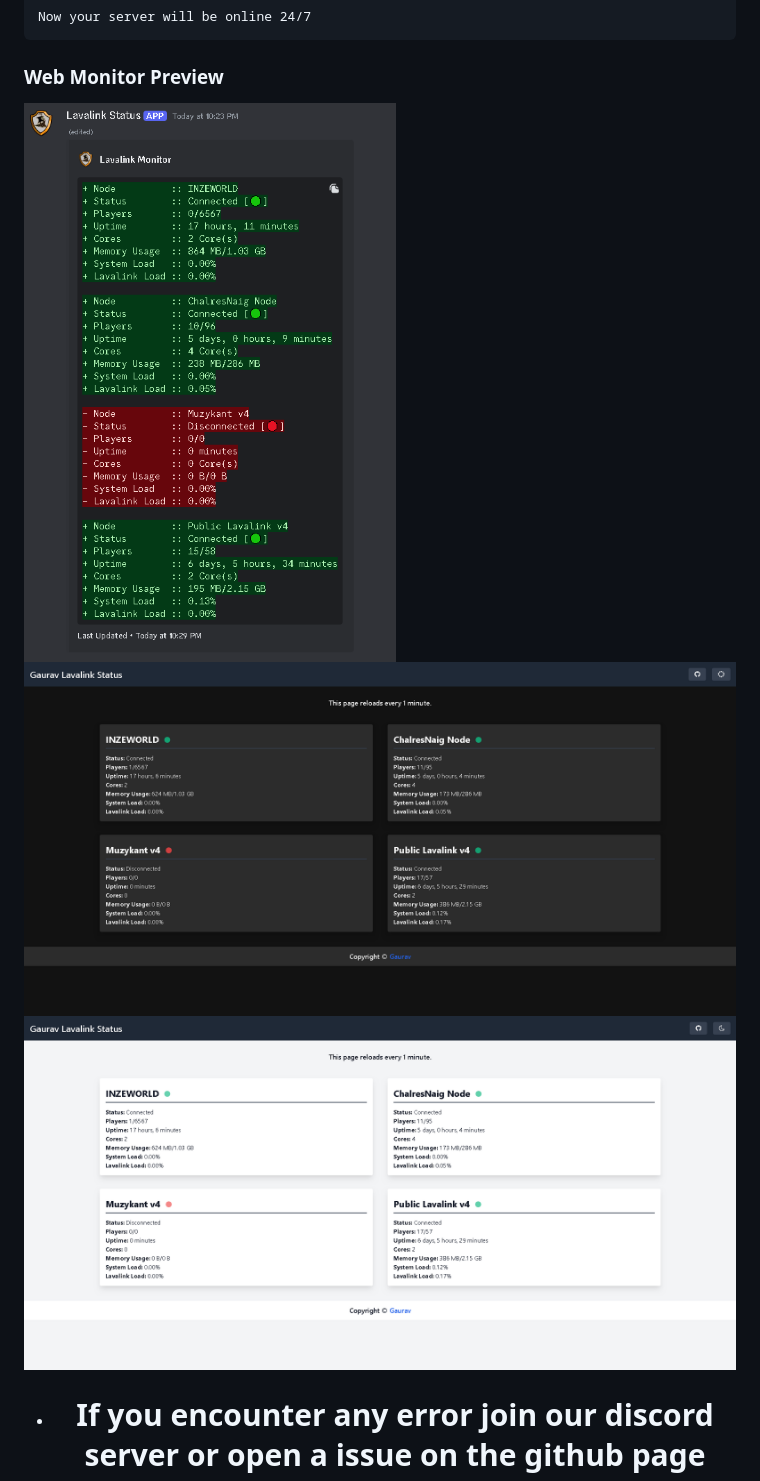
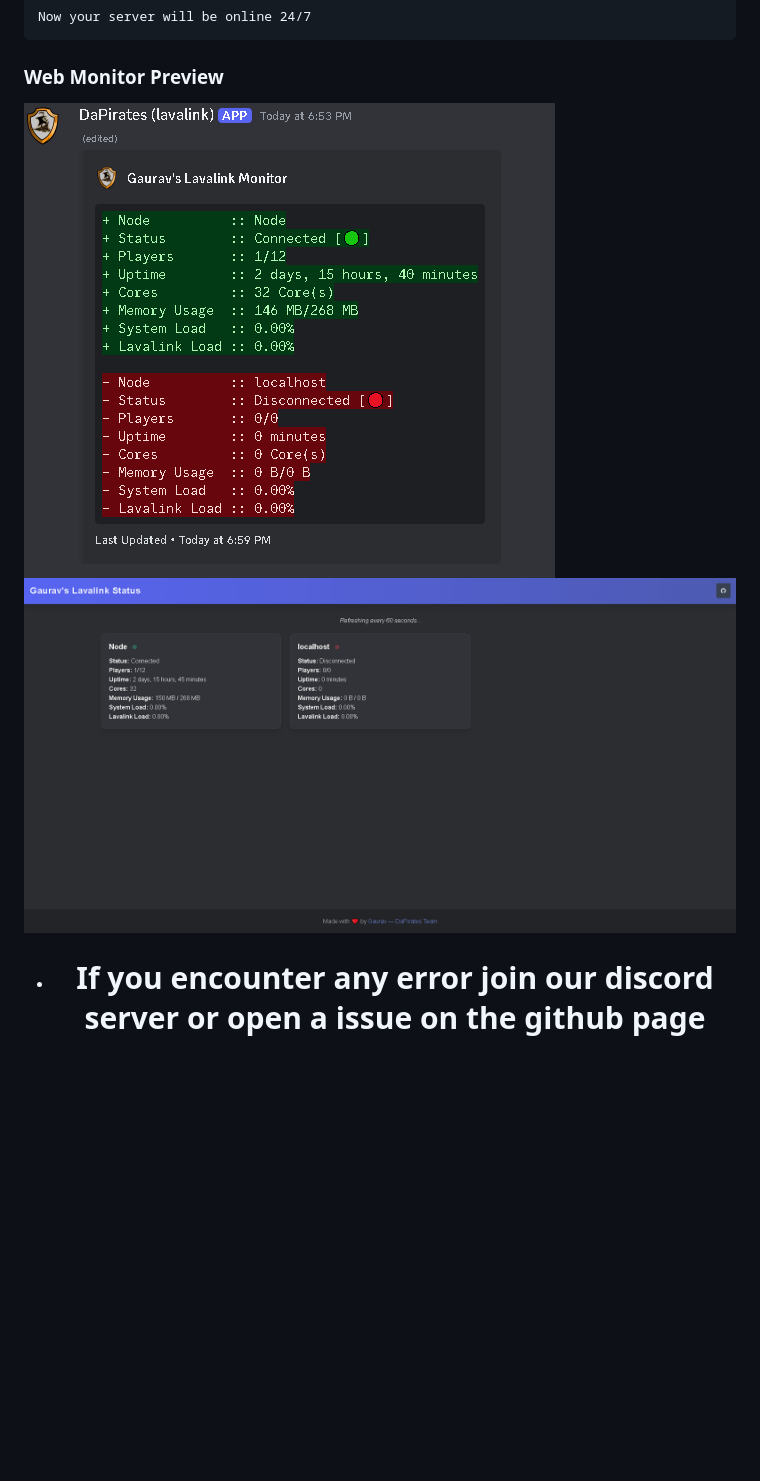
Before and after one commit to yaz00n/lavalink-status, a Markdown page: README.md, the part around the change. GitHub-like rendering; pictures changed too: Images/image1.png, Images/image2.png, Images/image3.png (deleted); blank space fills up the shorter version.

```diff
--- a/README.md
+++ b/README.md
@@ -68,8 +68,7 @@
 ### Web Monitor Preview
 
 ![Discord Monitor Preview](/Images/image1.png)
-![Web Monitor Dark mode Preview](/Images/image2.png)
-![Web Monitor Normal mode Preview](/Images/image3.png)
+![Web Monitor Preview](/Images/image2.png)
 
 - <h1 align="center">If you encounter any error join our discord server or open a issue on the github page</h1>
 
```
Also changed, not shown: 1 other file.
